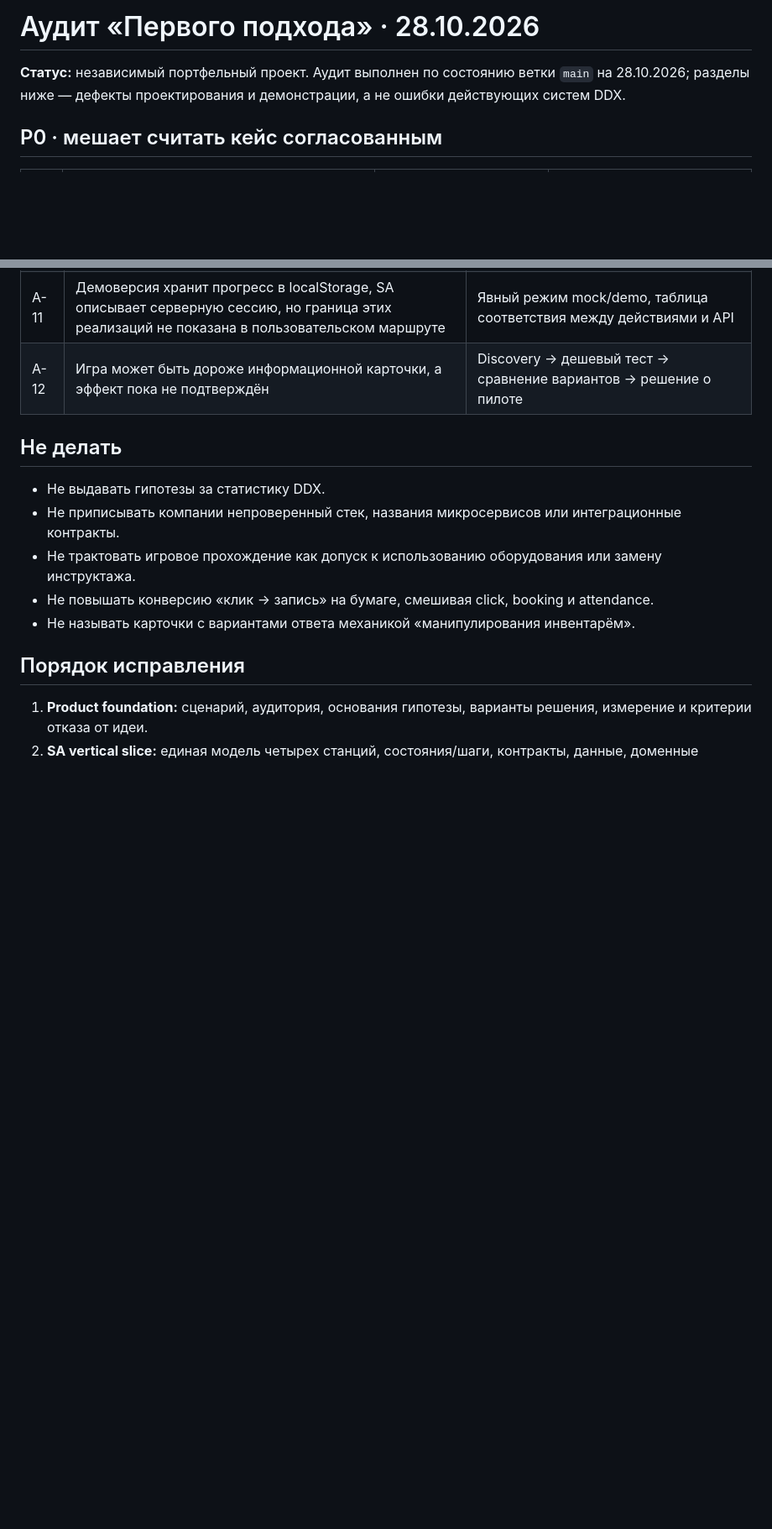
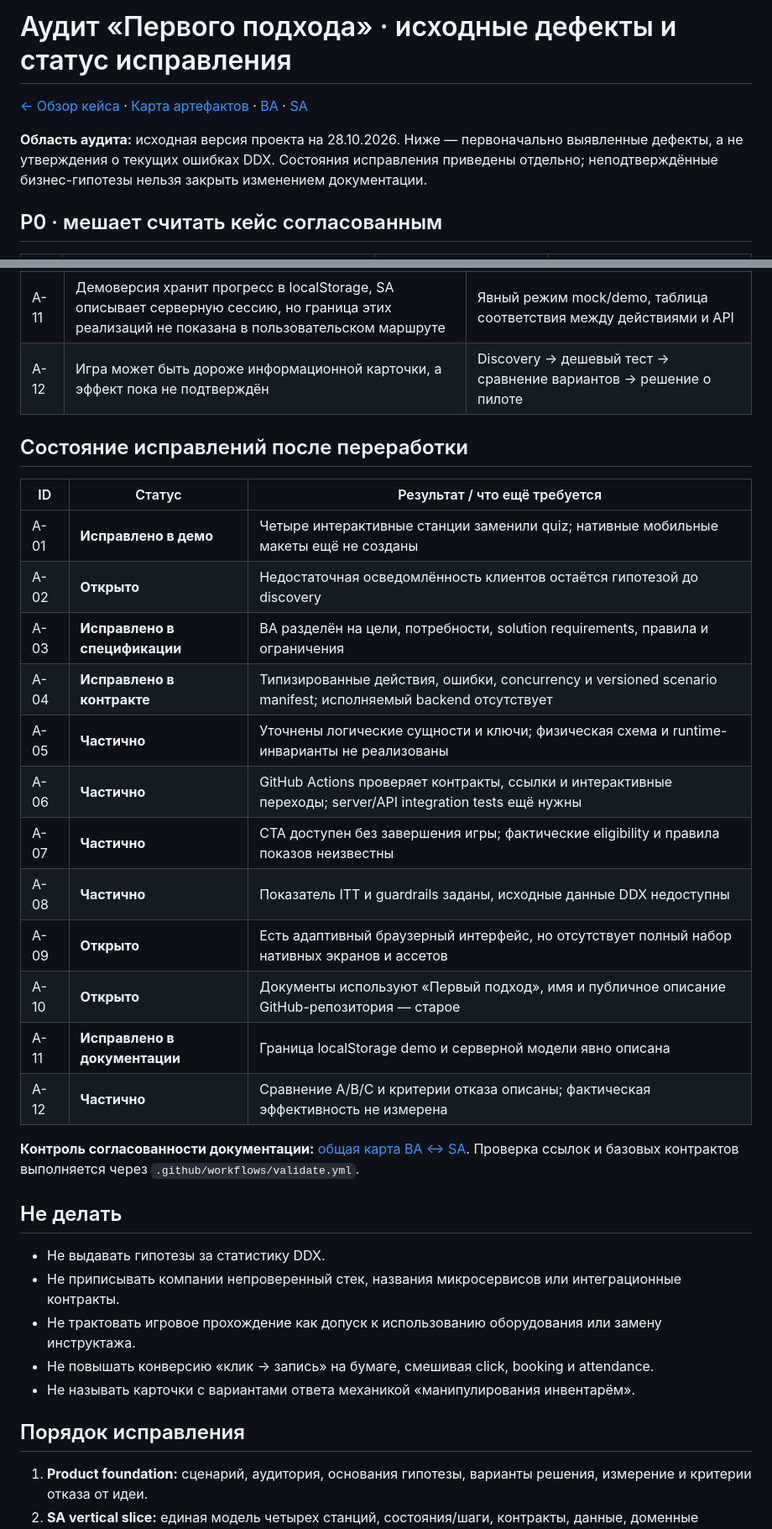
Before and after one commit to spicerrr/ddx-first-approach, a Markdown page: AUDIT.md, 2 parts joined by grey strips. Shown at 84% size. Drawn GitHub-style; blank space fills up the shorter version.

Commit message:
docs(audit): track closed vs unresolved gaps after navigation and redesign

```diff
--- a/AUDIT.md
+++ b/AUDIT.md
@@ -1,6 +1,8 @@
-# Аудит «Первого подхода» · 28.10.2026
+# Аудит «Первого подхода» · исходные дефекты и статус исправления
 
-**Статус:** независимый портфельный проект. Аудит выполнен по состоянию ветки `main` на 28.10.2026; разделы ниже — дефекты проектирования и демонстрации, а не ошибки действующих систем DDX.
+[← Обзор кейса](README.md) · [Карта артефактов](NAVIGATION.md) · [BA](first-set/ba/README.md) · [SA](first-set/sa/README.md)
+
+**Область аудита:** исходная версия проекта на 28.10.2026. Ниже — первоначально выявленные дефекты, а не утверждения о текущих ошибках DDX. Состояния исправления приведены отдельно; неподтверждённые бизнес-гипотезы нельзя закрыть изменением документации.
 
 ## P0 · мешает считать кейс согласованным
 
@@ -24,6 +26,25 @@
 | A-11 | Демоверсия хранит прогресс в localStorage, SA описывает серверную сессию, но граница этих реализаций не показана в пользовательском маршруте | Явный режим mock/demo, таблица соответствия между действиями и API |
 | A-12 | Игра может быть дороже информационной карточки, а эффект пока не подтверждён | Discovery → дешевый тест → сравнение вариантов → решение о пилоте |
 
+## Состояние исправлений после переработки
+
+| ID | Статус | Результат / что ещё требуется |
+|---|---|---|
+| A-01 | **Исправлено в демо** | Четыре интерактивные станции заменили quiz; нативные мобильные макеты ещё не созданы |
+| A-02 | **Открыто** | Недостаточная осведомлённость клиентов остаётся гипотезой до discovery |
+| A-03 | **Исправлено в спецификации** | BA разделён на цели, потребности, solution requirements, правила и ограничения |
+| A-04 | **Исправлено в контракте** | Типизированные действия, ошибки, concurrency и versioned scenario manifest; исполняемый backend отсутствует |
+| A-05 | **Частично** | Уточнены логические сущности и ключи; физическая схема и runtime-инварианты не реализованы |
+| A-06 | **Частично** | GitHub Actions проверяет контракты, ссылки и интерактивные переходы; server/API integration tests ещё нужны |
+| A-07 | **Частично** | CTA доступен без завершения игры; фактические eligibility и правила показов неизвестны |
+| A-08 | **Частично** | Показатель ITT и guardrails заданы, исходные данные DDX недоступны |
+| A-09 | **Открыто** | Есть адаптивный браузерный интерфейс, но отсутствует полный набор нативных экранов и ассетов |
+| A-10 | **Открыто** | Документы используют «Первый подход», имя и публичное описание GitHub-репозитория — старое |
+| A-11 | **Исправлено в документации** | Граница localStorage demo и серверной модели явно описана |
+| A-12 | **Частично** | Сравнение A/B/C и критерии отказа описаны; фактическая эффективность не измерена |
+
+**Контроль согласованности документации:** [общая карта BA ↔ SA](NAVIGATION.md). Проверка ссылок и базовых контрактов выполняется через `.github/workflows/validate.yml`.
+
 ## Не делать
 
 - Не выдавать гипотезы за статистику DDX.
```
